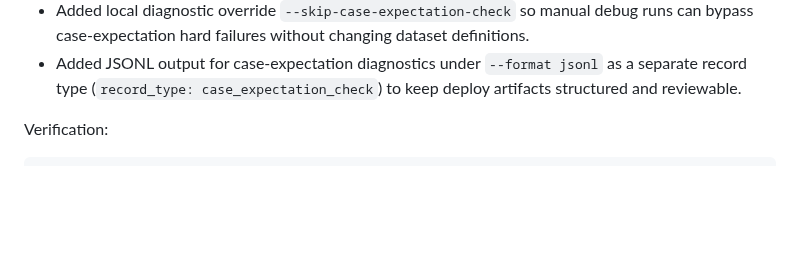
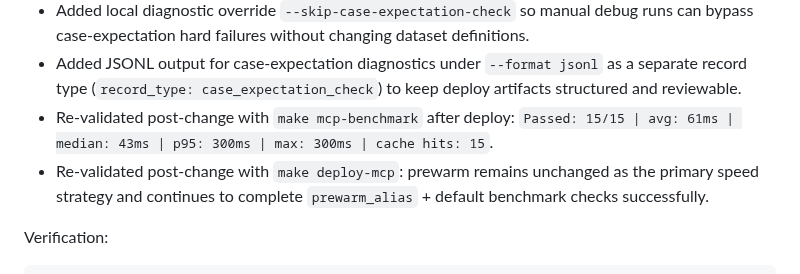
Before and after one commit to hiepknor/watchfacts, a Markdown page: docs/search-engine-upgrade-plan.md, the part around one of its changes. Rendered like a GitHub page; blank space fills up the shorter version.

Commit message:
docs: close phase 10.4 prewarm impact criterion

```diff
--- a/docs/search-engine-upgrade-plan.md
+++ b/docs/search-engine-upgrade-plan.md
@@ -1976,6 +1976,11 @@ Task 10.4 progress:
 - Added JSONL output for case-expectation diagnostics under `--format jsonl` as a
   separate record type (`record_type: case_expectation_check`) to keep deploy
   artifacts structured and reviewable.
+- Re-validated post-change with `make mcp-benchmark` after deploy:
+  `Passed: 15/15 | avg: 61ms | median: 43ms | p95: 300ms | max: 300ms | cache hits: 15`.
+- Re-validated post-change with `make deploy-mcp`: prewarm remains unchanged as
+  the primary speed strategy and continues to complete `prewarm_alias` + default
+  benchmark checks successfully.
 
 Verification:
 
```
Also changed, not shown: other parts of docs/search-engine-upgrade-plan.md (+1 -1 lines).
